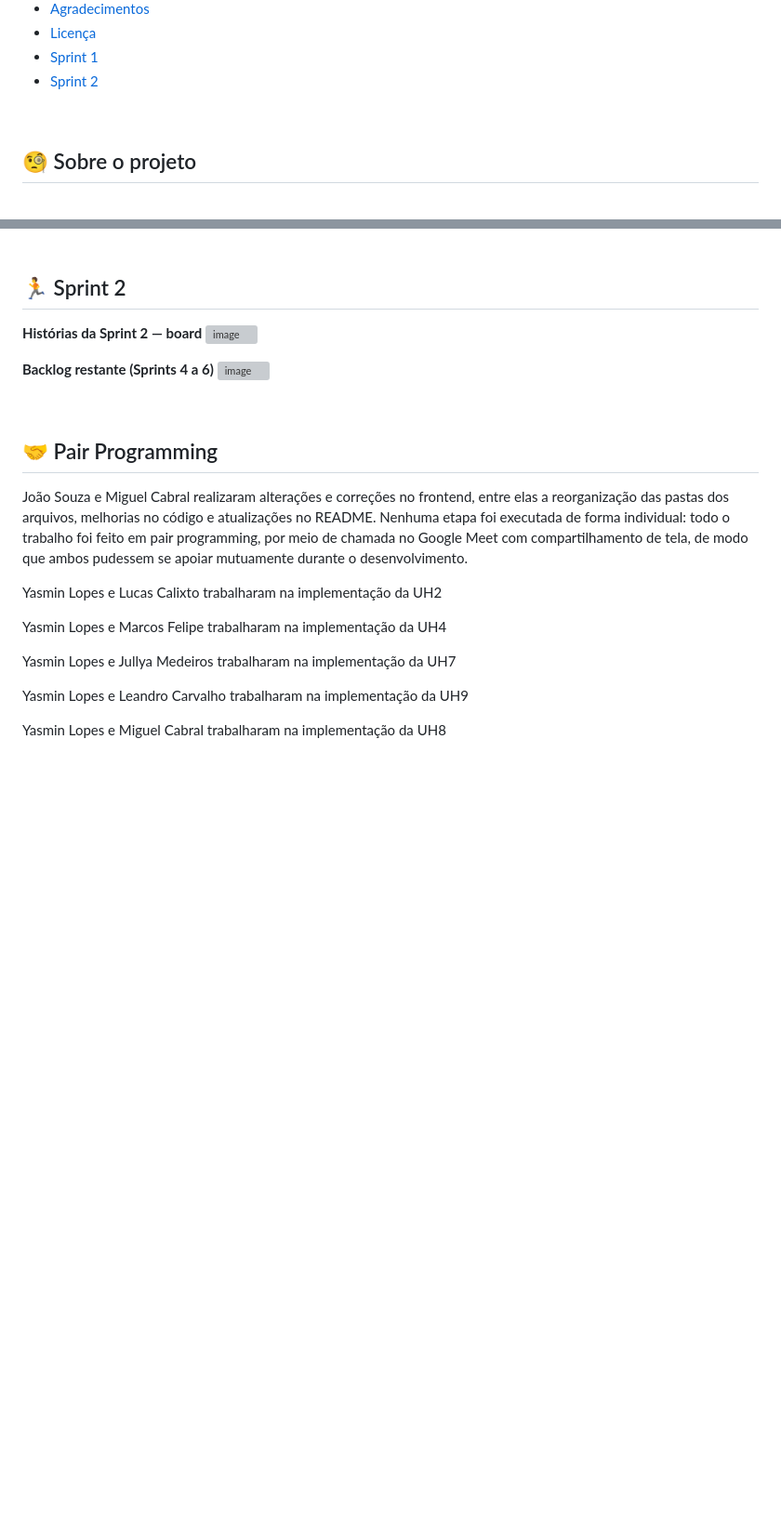
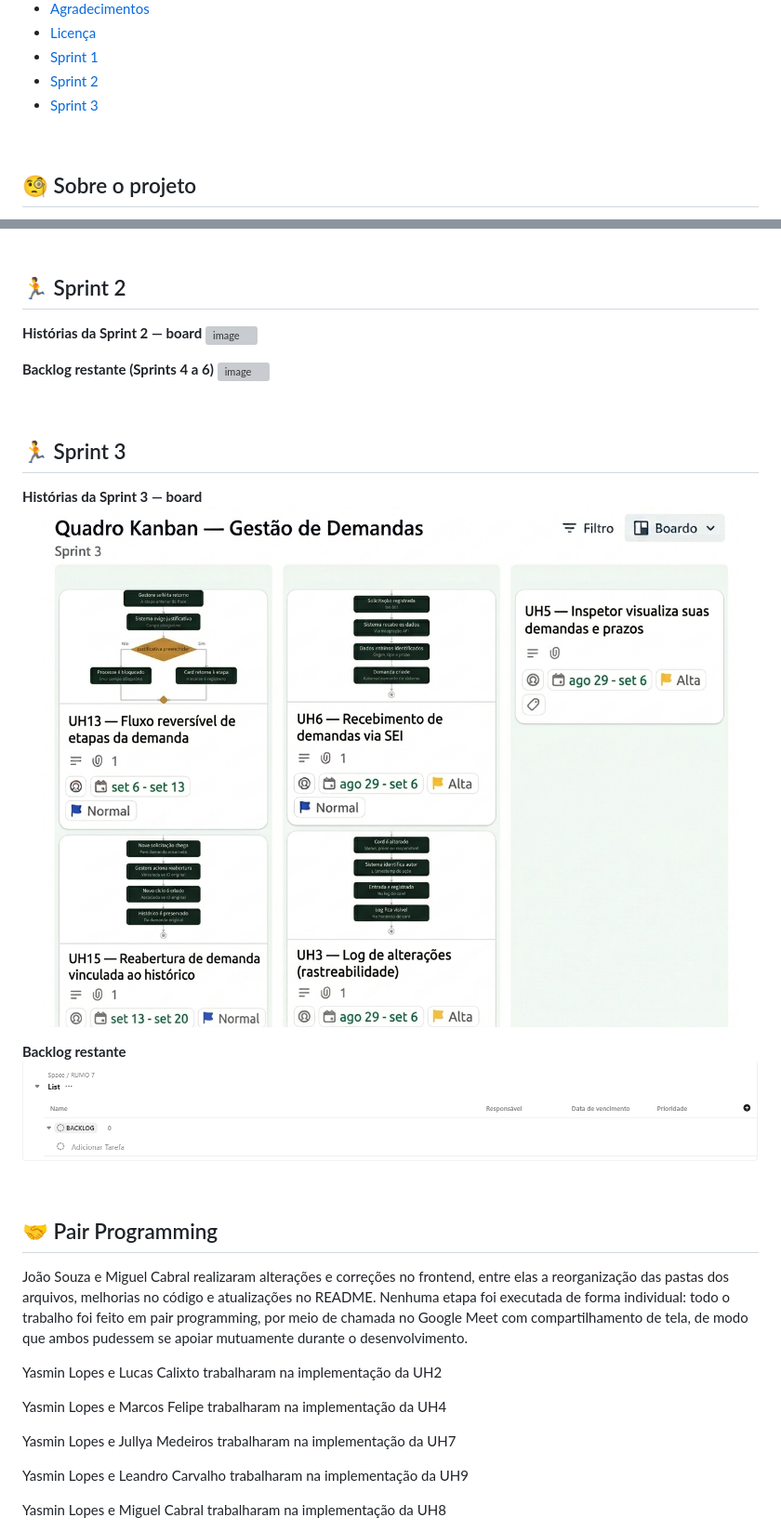
Before and after one commit to Rumo-7/stante, a Markdown page: README.md, 2 parts joined by grey strips. Shown at 93% size. Drawn GitHub-style; pictures changed too: assets/backlog-restante-sprint-3-view.png (added), assets/sprint-3-view.png (added); blank space fills up the shorter version; grey boxes are pictures that could not be loaded.

Commit message:
docs: adiciona evidências da Sprint 3 ao README

```diff
--- a/README.md
+++ b/README.md
@@ -45,6 +45,7 @@
 - [Licença](#licenca)
 - [Sprint 1](#sprint-1)
 - [Sprint 2](#sprint-2)
+- [Sprint 3](#sprint-3)
 
 <br/>
 
@@ -274,6 +275,17 @@ As histórias abaixo foram implementadas e validadas por meio de screencasts, di
 
 <br/>
 
+<a name="sprint-3"></a>
+## 🏃 Sprint 3
+
+**Histórias da Sprint 3 — board**
+<img src="./assets/sprint-3-view.png" alt="Board da Sprint 3 no ClickUp" width="100%"/>
+
+**Backlog restante**
+<img src="./assets/backlog-restante-sprint-3-view.png" alt="Backlog restante no ClickUp" width="100%"/>
+
+<br/>
+
 <a name="pair-programming"></a>
 ## 🤝 Pair Programming
 
```
